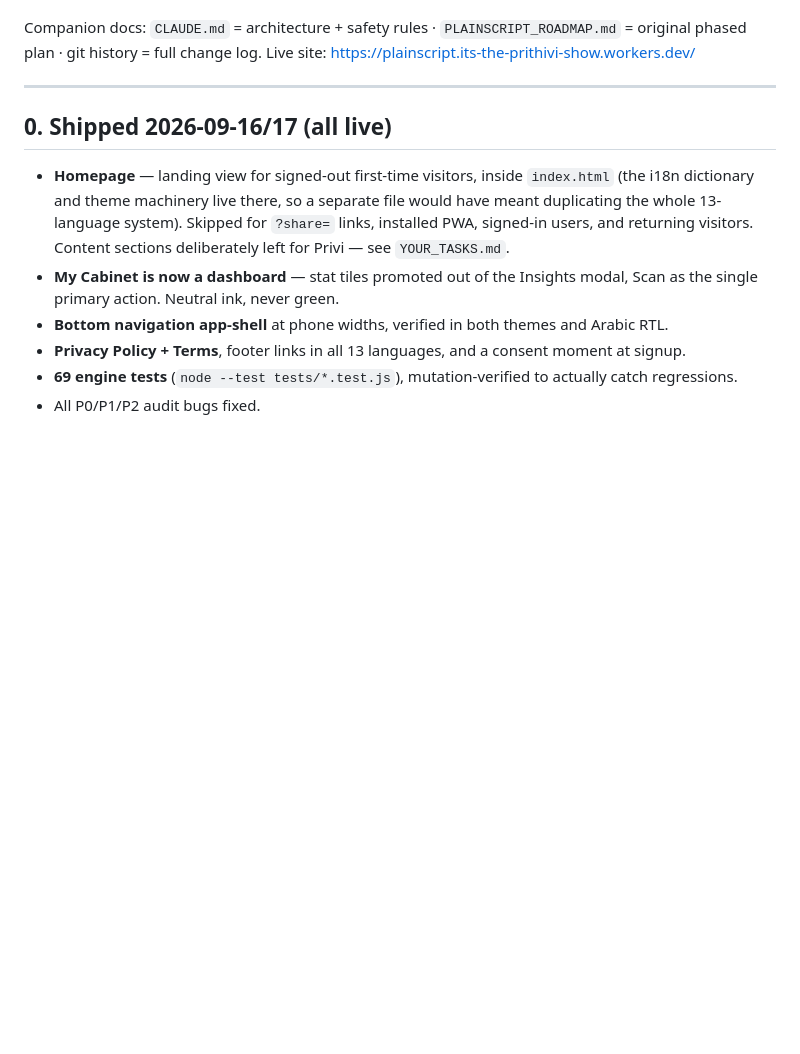
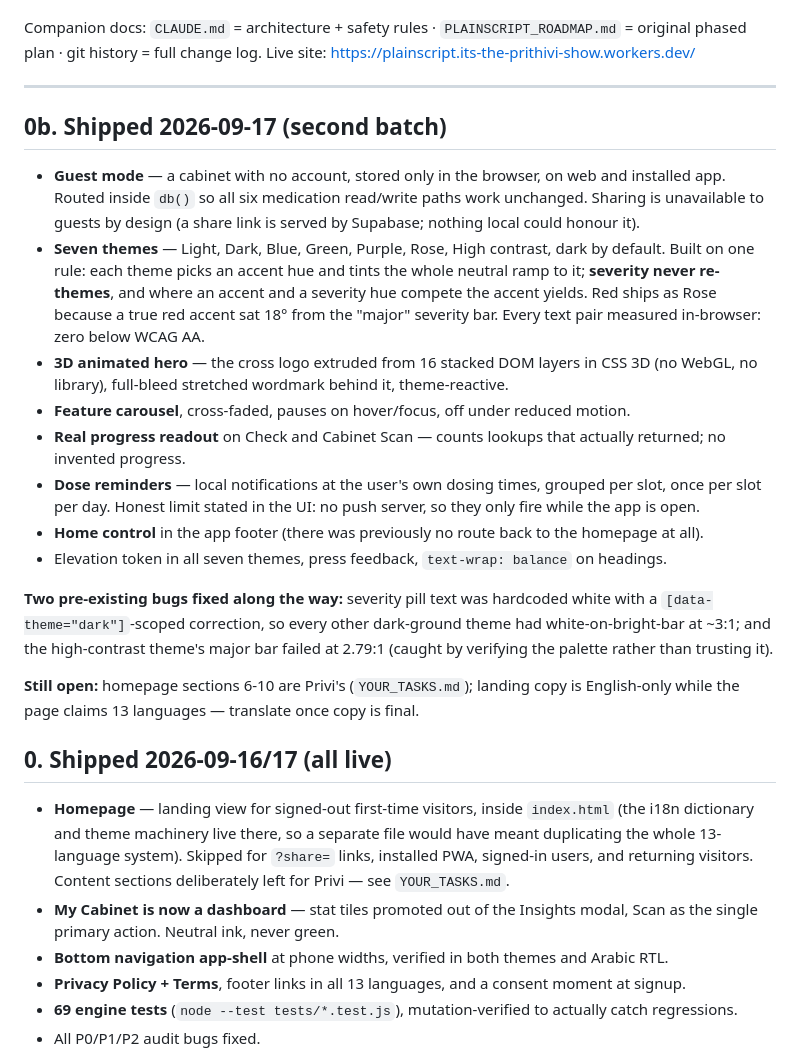
Before and after one commit to privi-doughnut/plainscript, a Markdown page: PROGRESS.md, the part around the change. Rendered like a GitHub page; blank space fills up the shorter version.

Commit message:
PROGRESS: record guest mode, themes, hero, carousel, reminders
Co-Authored-By: Claude Opus 5 <noreply@anthropic.com>
Claude-Session: https://claude.ai/code/session_014eqXUJvxLdTx8SswpB6nc1

```diff
--- a/PROGRESS.md
+++ b/PROGRESS.md
@@ -24,6 +24,20 @@
 Companion docs: `CLAUDE.md` = architecture + safety rules · `PLAINSCRIPT_ROADMAP.md` = original phased plan · git history = full change log. Live site: https://plainscript.its-the-prithivi-show.workers.dev/
 
 ---
+
+## 0b. Shipped 2026-09-17 (second batch)
+- **Guest mode** — a cabinet with no account, stored only in the browser, on web and installed app. Routed inside `db()` so all six medication read/write paths work unchanged. Sharing is unavailable to guests by design (a share link is served by Supabase; nothing local could honour it).
+- **Seven themes** — Light, Dark, Blue, Green, Purple, Rose, High contrast, dark by default. Built on one rule: each theme picks an accent hue and tints the whole neutral ramp to it; **severity never re-themes**, and where an accent and a severity hue compete the accent yields. Red ships as Rose because a true red accent sat 18° from the "major" severity bar. Every text pair measured in-browser: zero below WCAG AA.
+- **3D animated hero** — the cross logo extruded from 16 stacked DOM layers in CSS 3D (no WebGL, no library), full-bleed stretched wordmark behind it, theme-reactive.
+- **Feature carousel**, cross-faded, pauses on hover/focus, off under reduced motion.
+- **Real progress readout** on Check and Cabinet Scan — counts lookups that actually returned; no invented progress.
+- **Dose reminders** — local notifications at the user's own dosing times, grouped per slot, once per slot per day. Honest limit stated in the UI: no push server, so they only fire while the app is open.
+- **Home control** in the app footer (there was previously no route back to the homepage at all).
+- Elevation token in all seven themes, press feedback, `text-wrap: balance` on headings.
+
+**Two pre-existing bugs fixed along the way:** severity pill text was hardcoded white with a `[data-theme="dark"]`-scoped correction, so every other dark-ground theme had white-on-bright-bar at ~3:1; and the high-contrast theme's major bar failed at 2.79:1 (caught by verifying the palette rather than trusting it).
+
+**Still open:** homepage sections 6-10 are Privi's (`YOUR_TASKS.md`); landing copy is English-only while the page claims 13 languages — translate once copy is final.
 
 ## 0. Shipped 2026-09-16/17 (all live)
 - **Homepage** — landing view for signed-out first-time visitors, inside `index.html` (the i18n dictionary and theme machinery live there, so a separate file would have meant duplicating the whole 13-language system). Skipped for `?share=` links, installed PWA, signed-in users, and returning visitors. Content sections deliberately left for Privi — see `YOUR_TASKS.md`.
```
